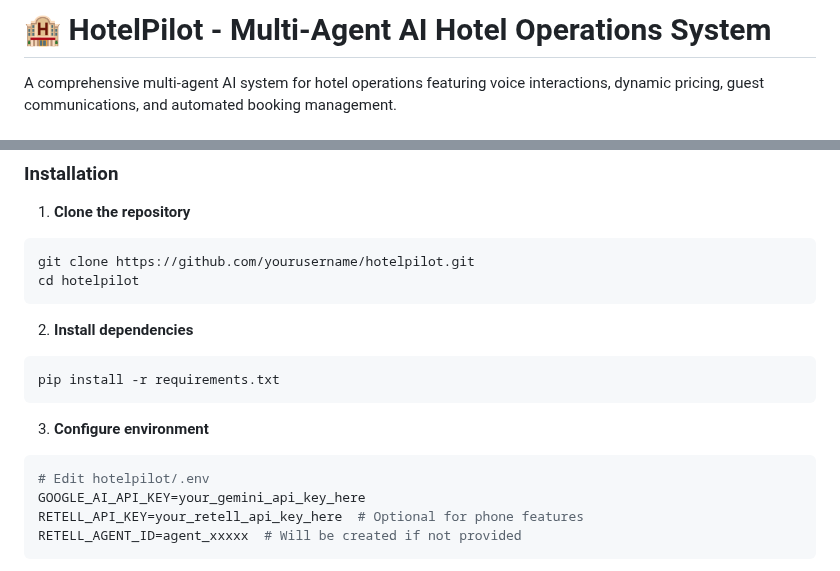
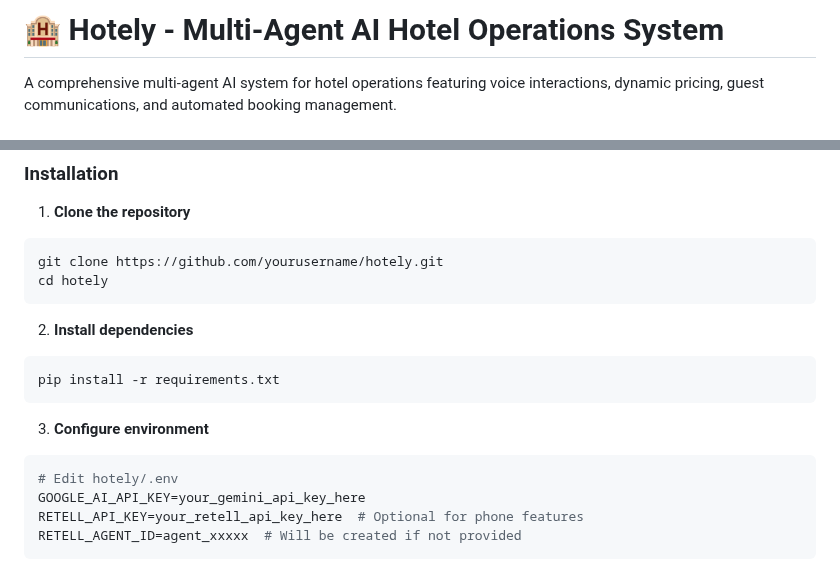
Before and after one commit to SAMK-online/Hotely, a Markdown page: README.md, 2 parts joined by grey strips. Drawn GitHub-style.

````diff
--- a/README.md
+++ b/README.md
@@ -1,4 +1,4 @@
-# 🏨 HotelPilot - Multi-Agent AI Hotel Operations System
+# 🏨 Hotely - Multi-Agent AI Hotel Operations System
 
 A comprehensive multi-agent AI system for hotel operations featuring voice interactions, dynamic pricing, guest communications, and automated booking management.
 
@@ -29,8 +29,8 @@ A comprehensive multi-agent AI system for hotel operations featuring voice inter
 
 1. **Clone the repository**
 ```bash
-git clone https://github.com/yourusername/hotelpilot.git
-cd hotelpilot
+git clone https://github.com/yourusername/hotely.git
+cd hotely
 ```
 
 2. **Install dependencies**
@@ -40,7 +40,7 @@ pip install -r requirements.txt
 
 3. **Configure environment**
 ```bash
-# Edit hotelpilot/.env
+# Edit hotely/.env
 GOOGLE_AI_API_KEY=your_gemini_api_key_here
 RETELL_API_KEY=your_retell_api_key_here  # Optional for phone features
 RETELL_AGENT_ID=agent_xxxxx  # Will be created if not provided
````
